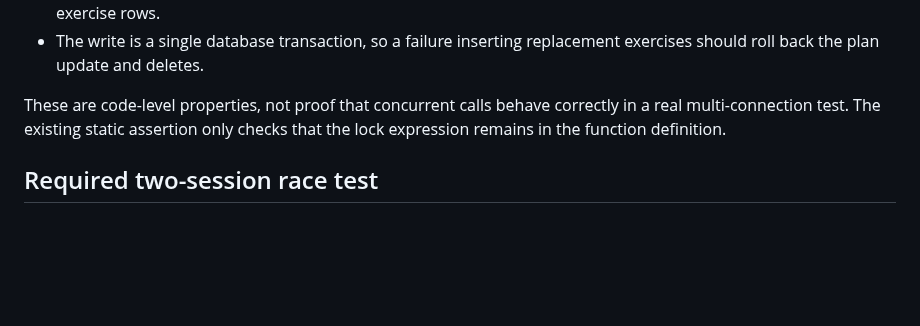
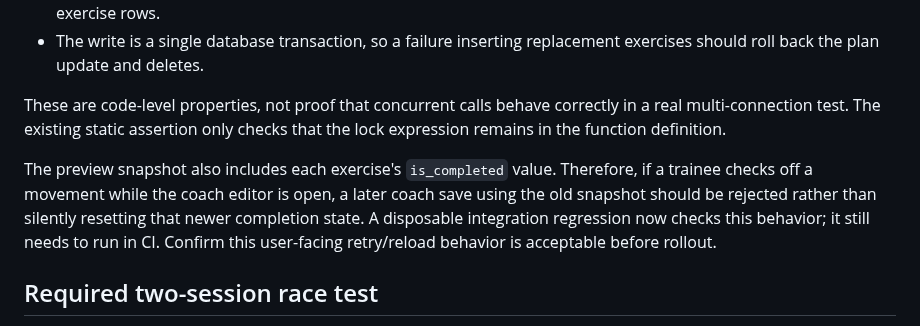
Before and after one commit to mojtabahassanpour6856-eng/fitness-seh-galeh, a Markdown page: docs/WORKOUT_CONCURRENCY_RELEASE_GATE.md, the part around the change. Rendered like a GitHub page; blank space fills up the shorter version.

Commit message:
docs: clarify stale completion snapshot behavior

```diff
--- a/docs/WORKOUT_CONCURRENCY_RELEASE_GATE.md
+++ b/docs/WORKOUT_CONCURRENCY_RELEASE_GATE.md
@@ -10,6 +10,8 @@ Status: **NOT PASSED**. This document defines what must be proven before the ato
 - The write is a single database transaction, so a failure inserting replacement exercises should roll back the plan update and deletes.
 
 These are code-level properties, not proof that concurrent calls behave correctly in a real multi-connection test. The existing static assertion only checks that the lock expression remains in the function definition.
+
+The preview snapshot also includes each exercise's `is_completed` value. Therefore, if a trainee checks off a movement while the coach editor is open, a later coach save using the old snapshot should be rejected rather than silently resetting that newer completion state. A disposable integration regression now checks this behavior; it still needs to run in CI. Confirm this user-facing retry/reload behavior is acceptable before rollout.
 
 ## Required two-session race test
 
```
